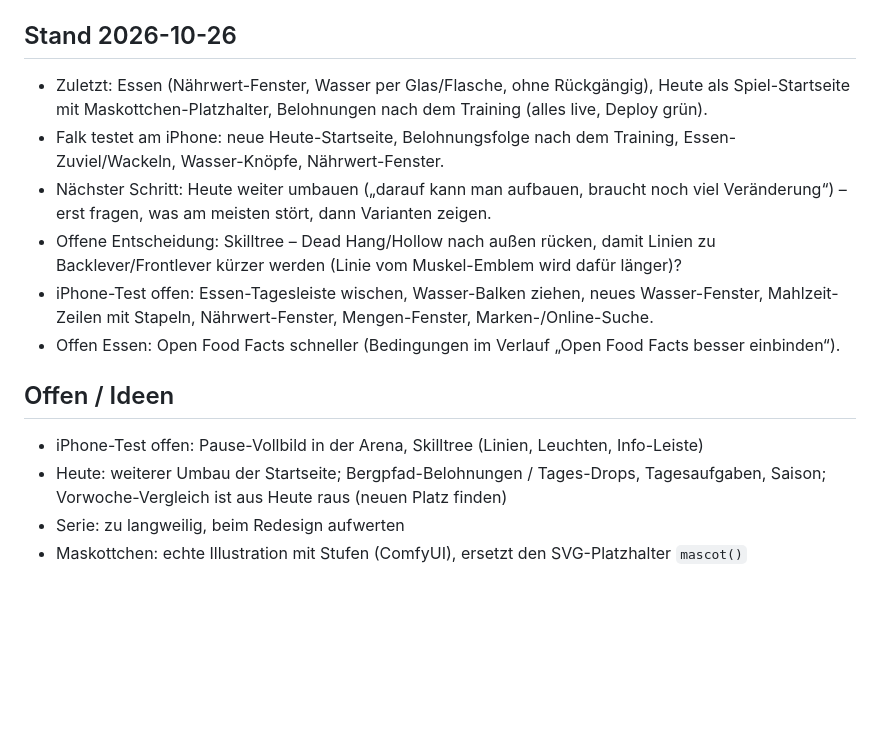
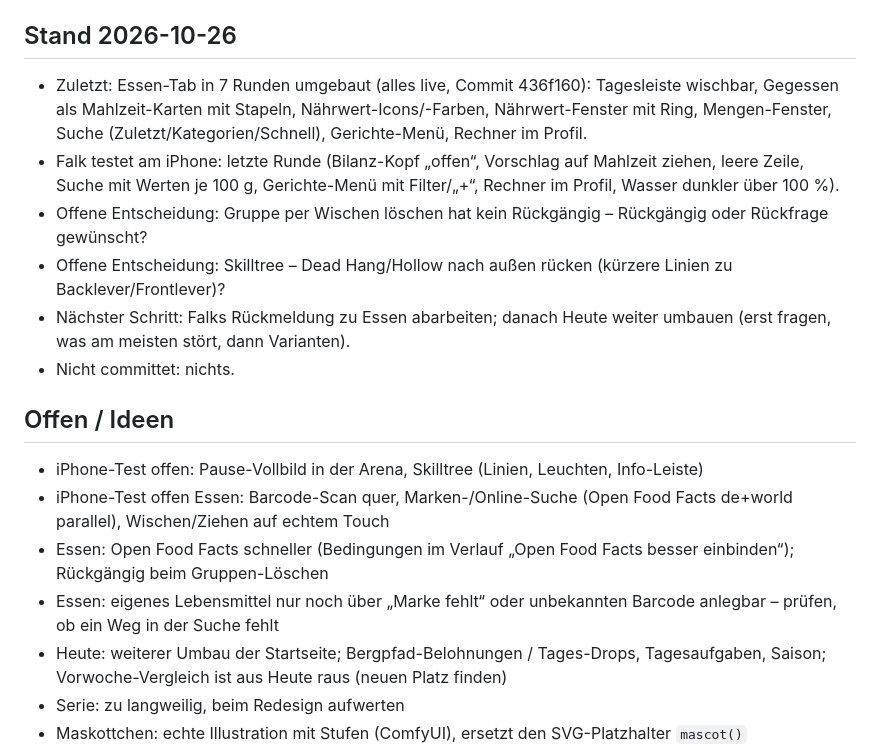
Before and after one commit to falkbuechel/zenit, a Markdown page: docs/DEVELOPMENT_LOG.md, the part around the change. Rendered like a GitHub page; blank space fills up the shorter version.

Commit message:
Stand im Log gesichert
Co-Authored-By: Claude Opus 5.5 <noreply@anthropic.com>

```diff
--- a/docs/DEVELOPMENT_LOG.md
+++ b/docs/DEVELOPMENT_LOG.md
@@ -3,15 +3,18 @@
 Neueste Einträge oben. Hier stehen Änderungen, Fehler und Lösungen sowie offene Ideen. Stabile Referenz (Aufbau, Datenformen) steht in `DEVELOPMENT.md`.
 
 ## Stand 2026-10-26
-- Zuletzt: Essen (Nährwert-Fenster, Wasser per Glas/Flasche, ohne Rückgängig), Heute als Spiel-Startseite mit Maskottchen-Platzhalter, Belohnungen nach dem Training (alles live, Deploy grün).
-- Falk testet am iPhone: neue Heute-Startseite, Belohnungsfolge nach dem Training, Essen-Zuviel/Wackeln, Wasser-Knöpfe, Nährwert-Fenster.
-- Nächster Schritt: Heute weiter umbauen („darauf kann man aufbauen, braucht noch viel Veränderung“) – erst fragen, was am meisten stört, dann Varianten zeigen.
-- Offene Entscheidung: Skilltree – Dead Hang/Hollow nach außen rücken, damit Linien zu Backlever/Frontlever kürzer werden (Linie vom Muskel-Emblem wird dafür länger)?
-- iPhone-Test offen: Essen-Tagesleiste wischen, Wasser-Balken ziehen, neues Wasser-Fenster, Mahlzeit-Zeilen mit Stapeln, Nährwert-Fenster, Mengen-Fenster, Marken-/Online-Suche.
-- Offen Essen: Open Food Facts schneller (Bedingungen im Verlauf „Open Food Facts besser einbinden“).
+- Zuletzt: Essen-Tab in 7 Runden umgebaut (alles live, Commit 436f160): Tagesleiste wischbar, Gegessen als Mahlzeit-Karten mit Stapeln, Nährwert-Icons/-Farben, Nährwert-Fenster mit Ring, Mengen-Fenster, Suche (Zuletzt/Kategorien/Schnell), Gerichte-Menü, Rechner im Profil.
+- Falk testet am iPhone: letzte Runde (Bilanz-Kopf „offen“, Vorschlag auf Mahlzeit ziehen, leere Zeile, Suche mit Werten je 100 g, Gerichte-Menü mit Filter/„+“, Rechner im Profil, Wasser dunkler über 100 %).
+- Offene Entscheidung: Gruppe per Wischen löschen hat kein Rückgängig – Rückgängig oder Rückfrage gewünscht?
+- Offene Entscheidung: Skilltree – Dead Hang/Hollow nach außen rücken (kürzere Linien zu Backlever/Frontlever)?
+- Nächster Schritt: Falks Rückmeldung zu Essen abarbeiten; danach Heute weiter umbauen (erst fragen, was am meisten stört, dann Varianten).
+- Nicht committet: nichts.
 
 ## Offen / Ideen
 - iPhone-Test offen: Pause-Vollbild in der Arena, Skilltree (Linien, Leuchten, Info-Leiste)
+- iPhone-Test offen Essen: Barcode-Scan quer, Marken-/Online-Suche (Open Food Facts de+world parallel), Wischen/Ziehen auf echtem Touch
+- Essen: Open Food Facts schneller (Bedingungen im Verlauf „Open Food Facts besser einbinden“); Rückgängig beim Gruppen-Löschen
+- Essen: eigenes Lebensmittel nur noch über „Marke fehlt“ oder unbekannten Barcode anlegbar – prüfen, ob ein Weg in der Suche fehlt
 - Heute: weiterer Umbau der Startseite; Bergpfad-Belohnungen / Tages-Drops, Tagesaufgaben, Saison; Vorwoche-Vergleich ist aus Heute raus (neuen Platz finden)
 - Serie: zu langweilig, beim Redesign aufwerten
 - Maskottchen: echte Illustration mit Stufen (ComfyUI), ersetzt den SVG-Platzhalter `mascot()`
```
